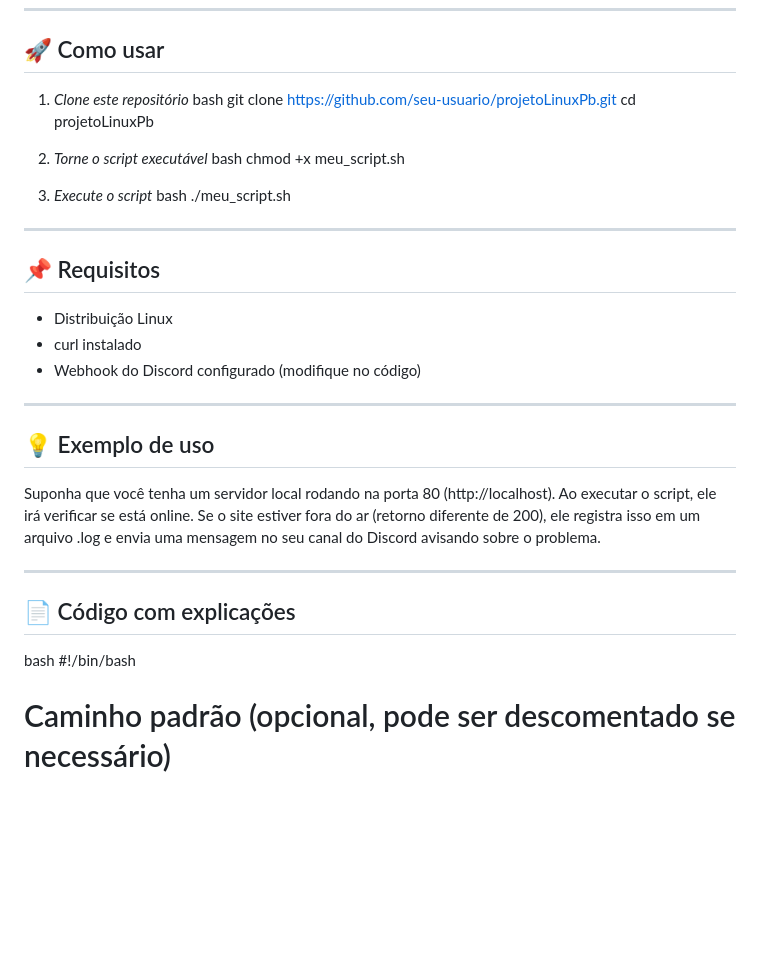
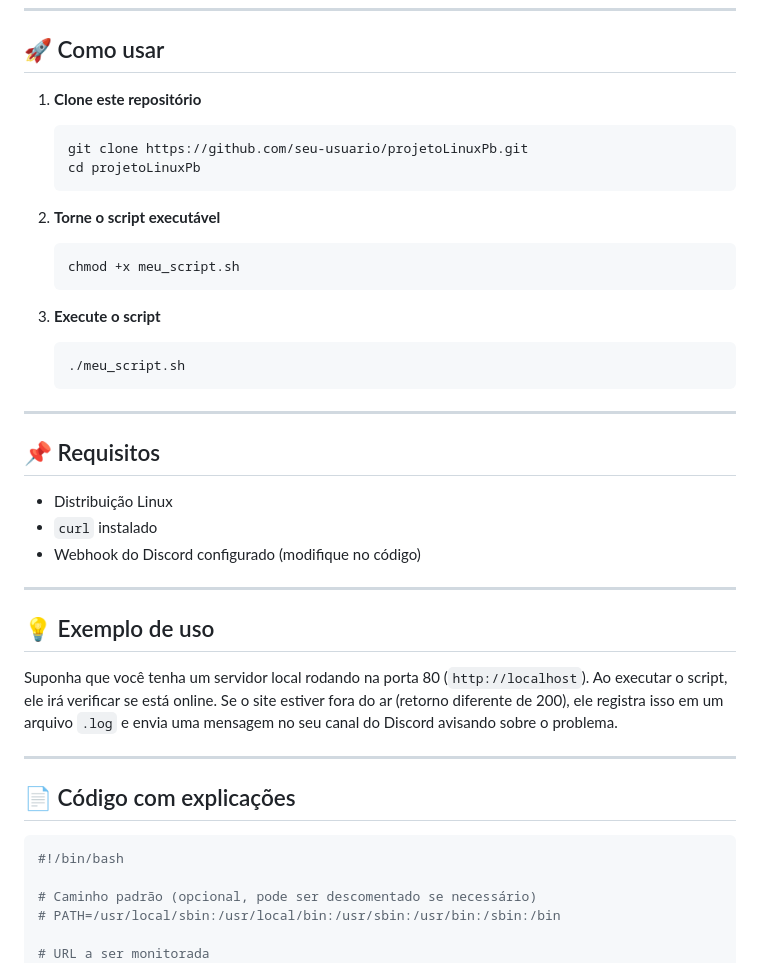
Before and after one commit to Dgporte/projetoLinuxPb, a Markdown page: README.md, the part around one of its changes. GitHub-like rendering; blank space fills up the shorter version.

````diff
--- a/README.md
+++ b/README.md
@@ -8,41 +8,41 @@ A proposta é criar um script em Bash para monitorar se um site está online ou
 
 ## 🚀 Como usar
 
-1. *Clone este repositório*
-   bash
+1. **Clone este repositório**
+   ```bash
    git clone https://github.com/seu-usuario/projetoLinuxPb.git
    cd projetoLinuxPb
+   ```
 
+2. **Torne o script executável**
+   ```bash
+   chmod +x meu_script.sh
+   ```
 
-2. *Torne o script executável*
-   bash
-   chmod +x meu_script.sh
-
-
-3. *Execute o script*
-   bash
+3. **Execute o script**
+   ```bash
    ./meu_script.sh
-
+   ```
 
 ---
 
 ## 📌 Requisitos
 
 - Distribuição Linux
-- curl instalado
+- `curl` instalado
 - Webhook do Discord configurado (modifique no código)
 
 ---
 
 ## 💡 Exemplo de uso
 
-Suponha que você tenha um servidor local rodando na porta 80 (http://localhost). Ao executar o script, ele irá verificar se está online. Se o site estiver fora do ar (retorno diferente de 200), ele registra isso em um arquivo .log e envia uma mensagem no seu canal do Discord avisando sobre o problema.
+Suponha que você tenha um servidor local rodando na porta 80 (`http://localhost`). Ao executar o script, ele irá verificar se está online. Se o site estiver fora do ar (retorno diferente de 200), ele registra isso em um arquivo `.log` e envia uma mensagem no seu canal do Discord avisando sobre o problema.
 
 ---
 
 ## 📄 Código com explicações
 
-bash
+```bash
 #!/bin/bash
 
 # Caminho padrão (opcional, pode ser descomentado se necessário)
````
Also changed, not shown: other parts of README.md (+17 -8 lines).
